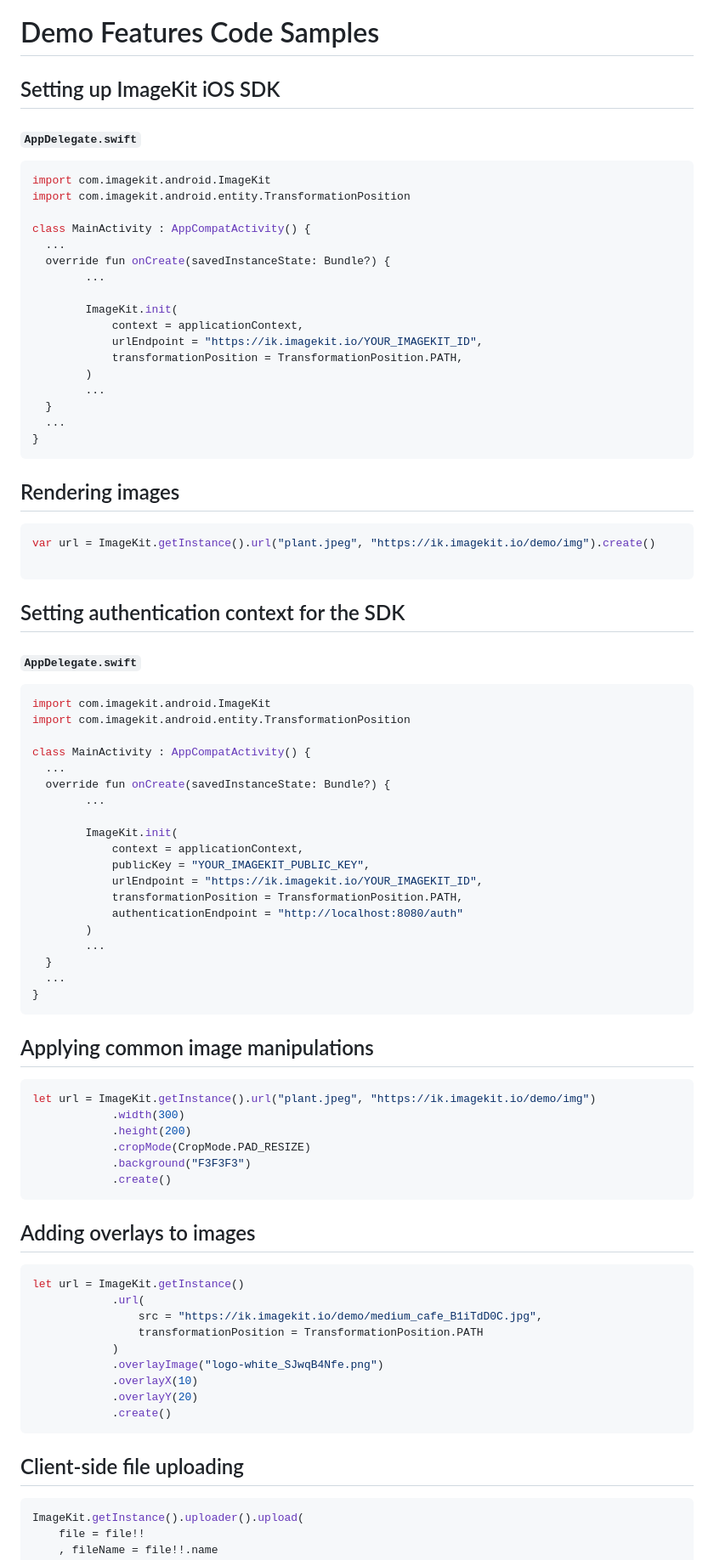
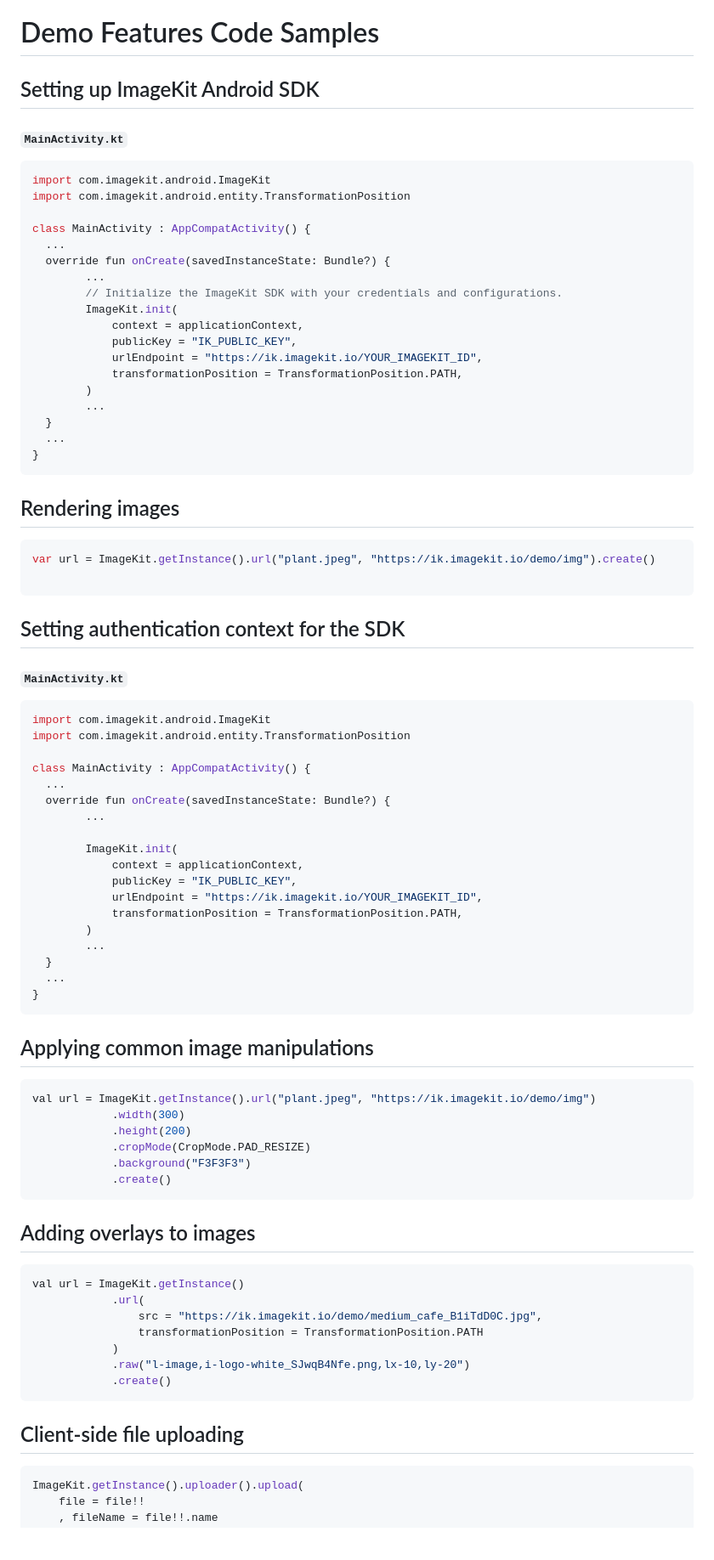
Before and after one commit to imagekit-samples/quickstart, a Markdown page: android/README.md, the part around one of its changes. Shown at 85% size. Drawn GitHub-style; blank space fills up the shorter version.

````diff
--- a/android/README.md
+++ b/android/README.md
@@ -80,9 +81,9 @@ For ease for loading file, `app/src/main/java/io/imagekit/imagekitdemo/FileUtils
 
 # Demo Features Code Samples
 
-## Setting up ImageKit iOS SDK
-#### **`AppDelegate.swift`**
-``` swift
+## Setting up ImageKit Android SDK
+#### **`MainActivity.kt`**
+```kotlin
 import com.imagekit.android.ImageKit
 import com.imagekit.android.entity.TransformationPosition
 
@@ -90,9 +91,10 @@ class MainActivity : AppCompatActivity() {
   ...
   override fun onCreate(savedInstanceState: Bundle?) {
         ...
-
+        // Initialize the ImageKit SDK with your credentials and configurations.
         ImageKit.init(
             context = applicationContext,
+            publicKey = "IK_PUBLIC_KEY",
             urlEndpoint = "https://ik.imagekit.io/YOUR_IMAGEKIT_ID",
             transformationPosition = TransformationPosition.PATH,
         )
@@ -104,14 +106,14 @@ class MainActivity : AppCompatActivity() {
 
 ## Rendering images
 
-```swift
+```kotlin
 var url = ImageKit.getInstance().url("plant.jpeg", "https://ik.imagekit.io/demo/img").create()
 
 ```
 
 ## Setting authentication context for the SDK
-#### **`AppDelegate.swift`**
-``` swift
+#### **`MainActivity.kt`**
+``` kotlin
 import com.imagekit.android.ImageKit
 import com.imagekit.android.entity.TransformationPosition
 
@@ -122,10 +124,9 @@ class MainActivity : AppCompatActivity() {
 
         ImageKit.init(
             context = applicationContext,
-            publicKey = "YOUR_IMAGEKIT_PUBLIC_KEY",
+            publicKey = "IK_PUBLIC_KEY",
             urlEndpoint = "https://ik.imagekit.io/YOUR_IMAGEKIT_ID",
             transformationPosition = TransformationPosition.PATH,
-            authenticationEndpoint = "http://localhost:8080/auth"
         )
         ...
   }
@@ -135,8 +136,8 @@ class MainActivity : AppCompatActivity() {
 
 
 ## Applying common image manipulations
-```swift
-let url = ImageKit.getInstance().url("plant.jpeg", "https://ik.imagekit.io/demo/img")
+```kotlin
+val url = ImageKit.getInstance().url("plant.jpeg", "https://ik.imagekit.io/demo/img")
             .width(300)
             .height(200)
             .cropMode(CropMode.PAD_RESIZE)
@@ -145,20 +146,18 @@ let url = ImageKit.getInstance().url("plant.jpeg", "https://ik.imagekit.io/demo/
 ```
 
 ## Adding overlays to images
-```swift
-let url = ImageKit.getInstance()
+```kotlin
+val url = ImageKit.getInstance()
             .url(
                 src = "https://ik.imagekit.io/demo/medium_cafe_B1iTdD0C.jpg",
                 transformationPosition = TransformationPosition.PATH
             )
-            .overlayImage("logo-white_SJwqB4Nfe.png")
-            .overlayX(10)
-            .overlayY(20)
+            .raw("l-image,i-logo-white_SJwqB4Nfe.png,lx-10,ly-20")
             .create()
 ```
 
 ## Client-side file uploading
-```swift
+```kotlin
 ImageKit.getInstance().uploader().upload(
     file = file!!
     , fileName = file!!.name
````
Also changed, not shown: other parts of android/README.md (+49 -4 lines).
